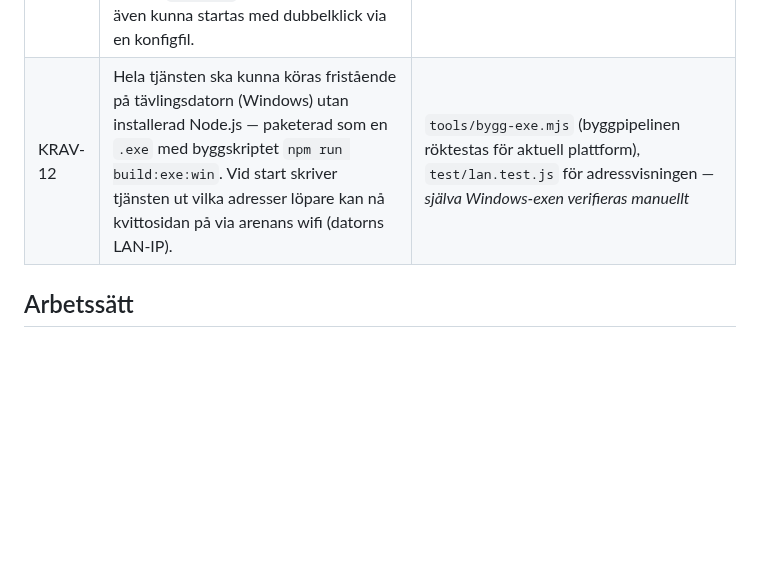
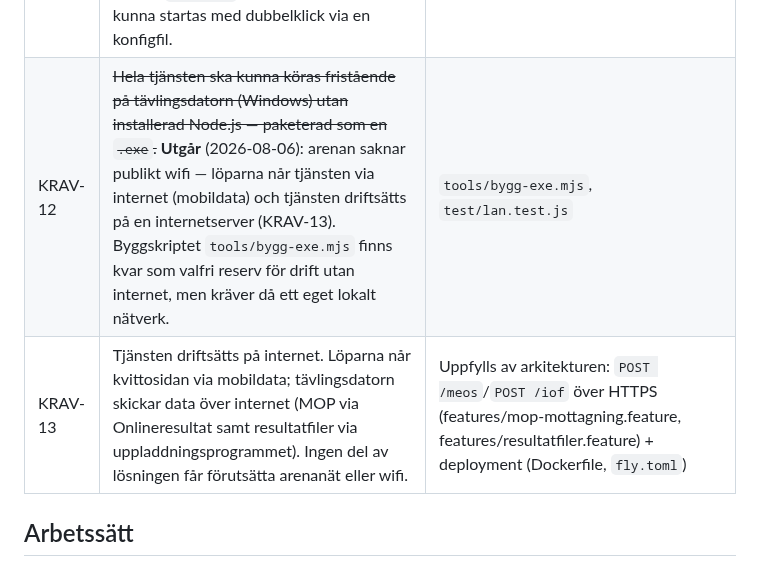
Before and after one commit to mattias242/meos-receipt, a Markdown page: docs/KRAV.md, the part around the change. Drawn GitHub-style; blank space fills up the shorter version.

```diff
--- a/docs/KRAV.md
+++ b/docs/KRAV.md
@@ -22,7 +22,8 @@ grönt.
 | KRAV-9 | Tjänsten tar emot resultatfiler i IOF XML 3.0 (ResultList med sträcktider), exporterade av MeOS resultatautomat, via `POST /iof` med samma autentisering som MOP. Löpare matchas mot befintlig MOP-data via bricknummer; löpare som bara finns i resultatfilen skapas. | `features/resultatfiler.feature` |
 | KRAV-10 | När en resultatfil är inläst visar kvittot samtliga stämplingar i banordning — inklusive saknade kontroller (felstämpling) och extra stämplingar — med sträck-, total- och klocktid, samt starttid och måltid. Utan resultatfil visas radiotider som tidigare. | `features/resultatfiler.feature` |
 | KRAV-11 | Uppladdningen från MeOS-datorn ska kunna köras som ren Windows/DOS-applikation (cmd.exe/`.bat`) utan andra beroenden än det som ingår i Windows 10/11 (`curl.exe`). Programmet ska även kunna startas med dubbelklick via en konfigfil. | `tools/ladda-upp-resultat.bat` — *verifieras manuellt på Windows; kan inte automattestas i CI-miljön (Linux)* |
-| KRAV-12 | Hela tjänsten ska kunna köras fristående på tävlingsdatorn (Windows) utan installerad Node.js — paketerad som en `.exe` med byggskriptet `npm run build:exe:win`. Vid start skriver tjänsten ut vilka adresser löpare kan nå kvittosidan på via arenans wifi (datorns LAN-IP). | `tools/bygg-exe.mjs` (byggpipelinen röktestas för aktuell plattform), `test/lan.test.js` för adressvisningen — *själva Windows-exen verifieras manuellt* |
+| KRAV-12 | ~~Hela tjänsten ska kunna köras fristående på tävlingsdatorn (Windows) utan installerad Node.js — paketerad som en `.exe`.~~ **Utgår** (2026-08-06): arenan saknar publikt wifi — löparna når tjänsten via internet (mobildata) och tjänsten driftsätts på en internetserver (KRAV-13). Byggskriptet `tools/bygg-exe.mjs` finns kvar som valfri reserv för drift utan internet, men kräver då ett eget lokalt nätverk. | `tools/bygg-exe.mjs`, `test/lan.test.js` |
+| KRAV-13 | Tjänsten driftsätts på internet. Löparna når kvittosidan via mobildata; tävlingsdatorn skickar data över internet (MOP via Onlineresultat samt resultatfiler via uppladdningsprogrammet). Ingen del av lösningen får förutsätta arenanät eller wifi. | Uppfylls av arkitekturen: `POST /meos`/`POST /iof` över HTTPS (features/mop-mottagning.feature, features/resultatfiler.feature) + deployment (Dockerfile, `fly.toml`) |
 
 ## Arbetssätt
 
```
Also changed, not shown: README.md (+24 -35 lines).
